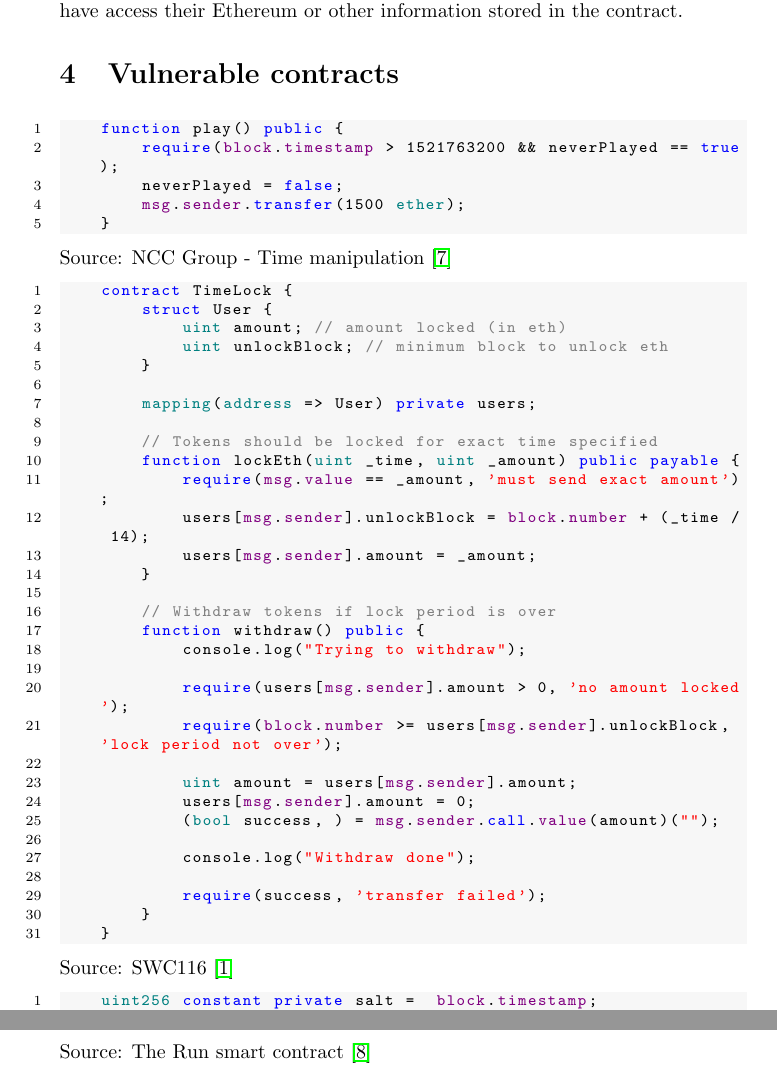
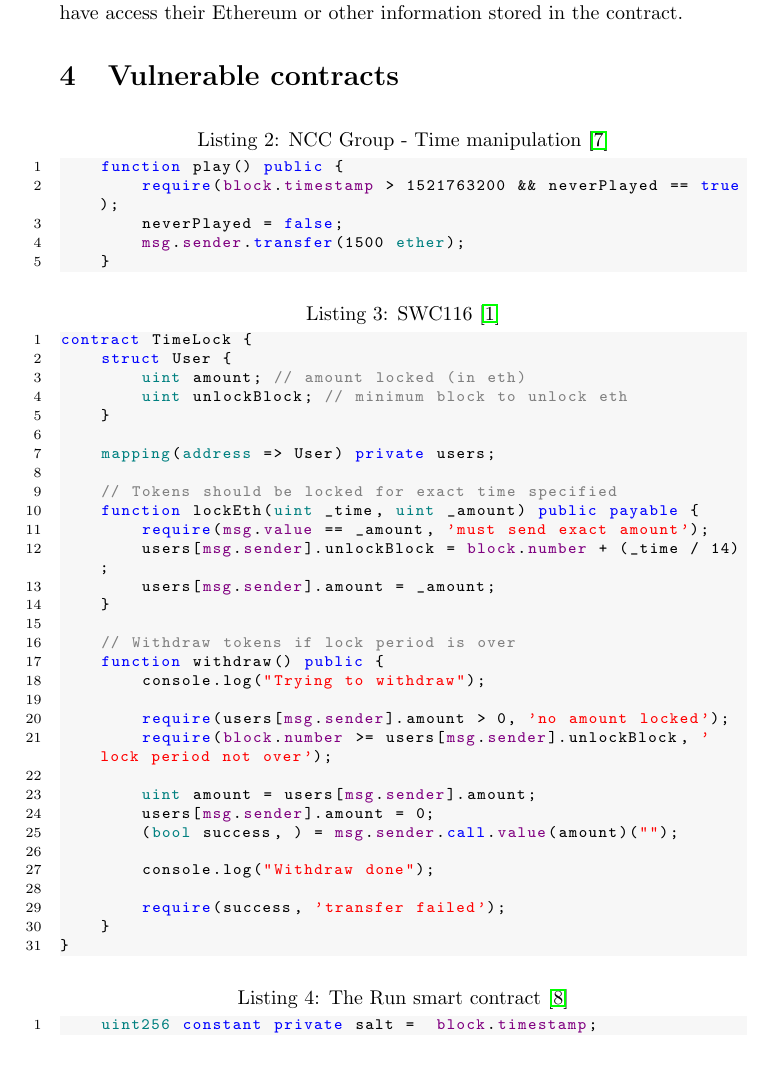
Before and after one commit to Yleisnero/swc116-bvaapft, a LaTeX document (report/paper.tex, which reads report/chapters/vulnerable_contracts.tex): two parts of pages 5 and 6 of 6 before the commit and part of page 5 of 6 after it, the two joined at a grey line, cut so that both start at the same text. Compiled offline with pdfLaTeX.

Commit message:
Move Source to caption

```diff
--- a/report/chapters/vulnerable_contracts.tex
+++ b/report/chapters/vulnerable_contracts.tex
@@ -1,15 +1,14 @@
 \section{Vulnerable contracts}
 
-\begin{solidity}
+\begin{solidity}[caption=NCC Group - Time manipulation \cite{DASP2018}]
     function play() public {
         require(block.timestamp > 1521763200 && neverPlayed == true);
         neverPlayed = false;
         msg.sender.transfer(1500 ether);
     }
 \end{solidity}
-Source: NCC Group - Time manipulation \cite{DASP2018}
 
-\begin{solidity}
+\begin{solidity}[caption=SWC116 \cite{swc116}]
 contract TimeLock {
     struct User {
         uint amount; // amount locked (in eth)
@@ -42,9 +41,8 @@ Source: NCC Group - Time manipulation \cite{DASP2018}
     }
 }
 \end{solidity}
-Source: SWC116 \cite{swc116}
 
-\begin{solidity}
+\begin{solidity}[caption=The Run smart contract \cite{therun_contract}]
     uint256 constant private salt =  block.timestamp;
 
     function random(uint Max) constant private returns (uint256 result){
@@ -57,4 +55,3 @@ Source: SWC116 \cite{swc116}
         return uint256((h / x)) % Max + 1; //random number between 1 and Max
     }
 \end{solidity}
-Source: The Run smart contract \cite{therun_contract}
```
Lines whose indentation alone changed are shown as unchanged.
